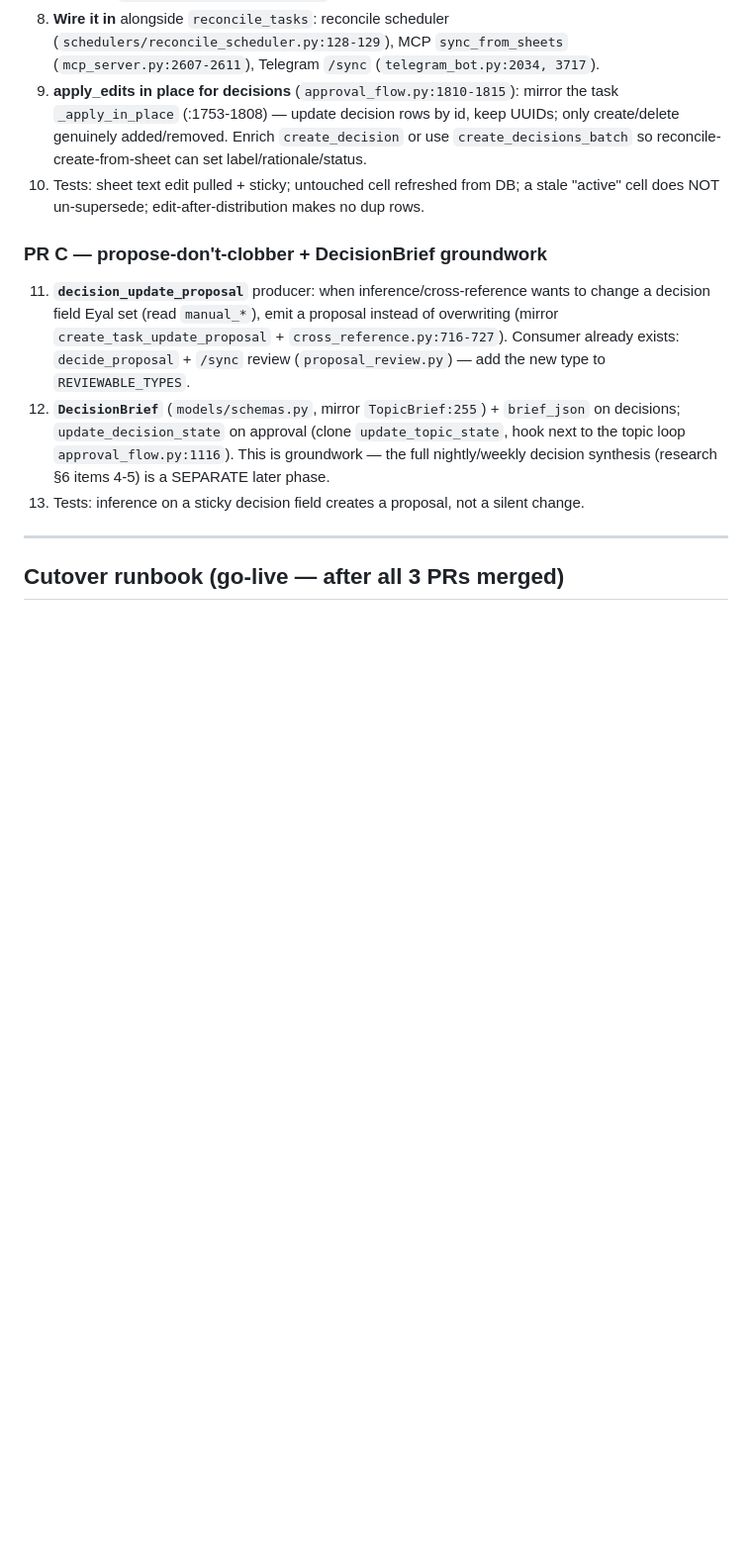
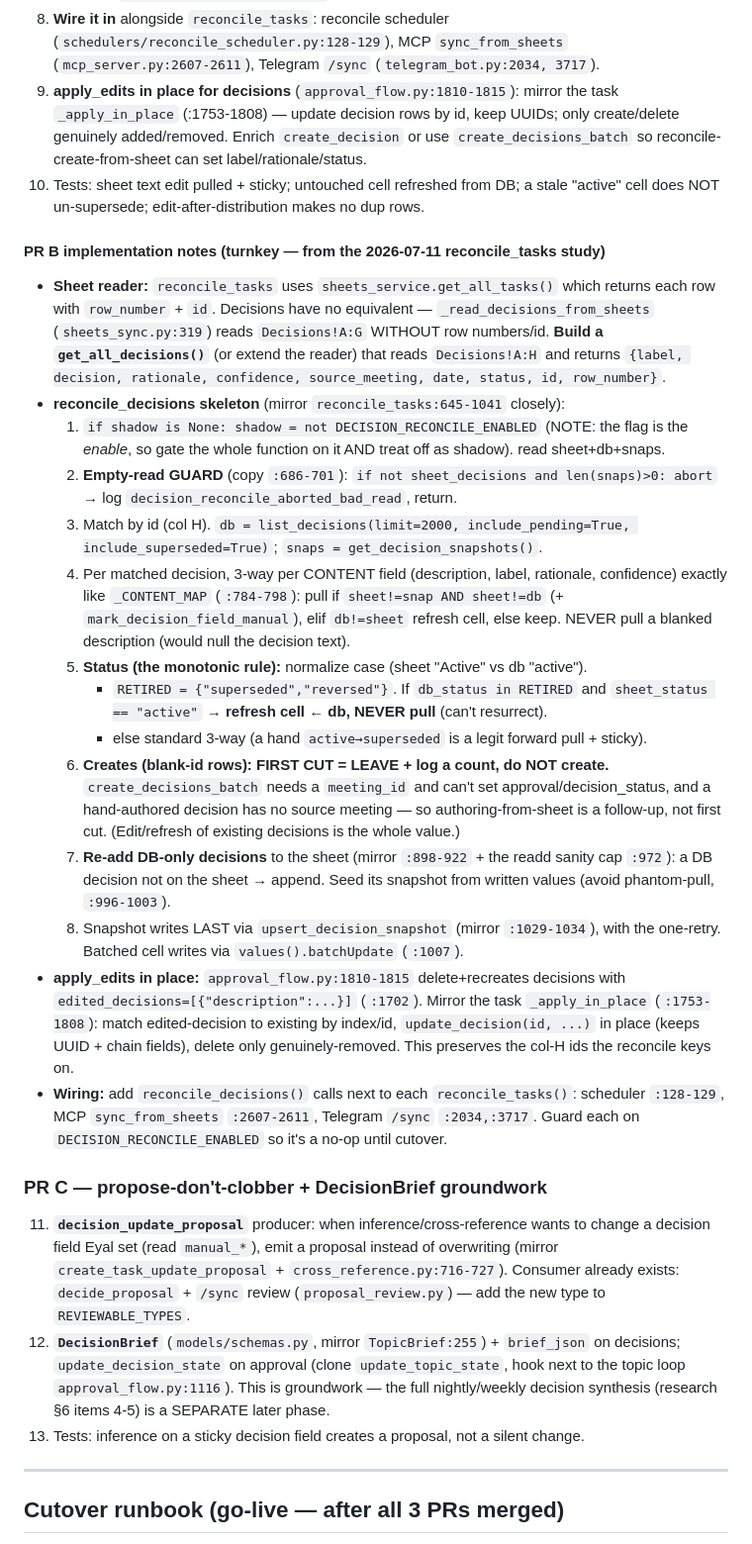
Before and after one commit to Eyalz111/Gianluigi-Cropsight, a Markdown page: docs/DECISION_SHEET_EDITABLE_PHASE2_2026_07.md, the part around the change. Shown at 99% size. Rendered like a GitHub page; blank space fills up the shorter version.

Commit message:
docs: turnkey PR B implementation notes (reconcile_decisions)
Captures the reconcile_tasks study (2026-07-11) so PR B is turnkey next session:
the sheet-reader gap (need get_all_decisions returning row_number+id), the
reconcile_decisions skeleton mirroring reconcile_tasks (empty-read guard, 3-way
content merge, Status monotonic-supersede rule, re-add sanity cap, snapshot-last),
the apply_edits in-place mirror, and the exact wiring points. First cut: edit/
refresh existing decisions only — blank-id (hand-authored) rows are left+logged,
not created (create_decisions_batch needs a meeting_id).

Co-Authored-By: Claude Opus 4.8 (1M context) <noreply@anthropic.com>
Claude-Session: https://claude.ai/code/session_019hQoPQHWpXTPMywQeQxHXs

```diff
--- a/docs/DECISION_SHEET_EDITABLE_PHASE2_2026_07.md
+++ b/docs/DECISION_SHEET_EDITABLE_PHASE2_2026_07.md
@@ -101,6 +101,45 @@ flip on only at cutover. (Do NOT reuse `RECONCILE_SHADOW_MODE` — that's task-s
 10. Tests: sheet text edit pulled + sticky; untouched cell refreshed from DB; a stale
     "active" cell does NOT un-supersede; edit-after-distribution makes no dup rows.
 
+#### PR B implementation notes (turnkey — from the 2026-07-11 reconcile_tasks study)
+- **Sheet reader:** `reconcile_tasks` uses `sheets_service.get_all_tasks()` which returns
+  each row with `row_number` + `id`. Decisions have no equivalent — `_read_decisions_from_sheets`
+  (`sheets_sync.py:319`) reads `Decisions!A:G` WITHOUT row numbers/id. **Build a
+  `get_all_decisions()`** (or extend the reader) that reads `Decisions!A:H` and returns
+  `{label, decision, rationale, confidence, source_meeting, date, status, id, row_number}`.
+- **reconcile_decisions skeleton** (mirror `reconcile_tasks:645-1041` closely):
+  1. `if shadow is None: shadow = not DECISION_RECONCILE_ENABLED` (NOTE: the flag is the
+     *enable*, so gate the whole function on it AND treat off as shadow). read sheet+db+snaps.
+  2. **Empty-read GUARD** (copy `:686-701`): `if not sheet_decisions and len(snaps)>0: abort`
+     → log `decision_reconcile_aborted_bad_read`, return.
+  3. Match by id (col H). `db = list_decisions(limit=2000, include_pending=True,
+     include_superseded=True)`; `snaps = get_decision_snapshots()`.
+  4. Per matched decision, 3-way per CONTENT field (description, label, rationale,
+     confidence) exactly like `_CONTENT_MAP` (`:784-798`): pull if `sheet!=snap AND
+     sheet!=db` (+ `mark_decision_field_manual`), elif `db!=sheet` refresh cell, else keep.
+     NEVER pull a blanked description (would null the decision text).
+  5. **Status (the monotonic rule):** normalize case (sheet "Active" vs db "active").
+     - `RETIRED = {"superseded","reversed"}`. If `db_status in RETIRED` and
+       `sheet_status == "active"` → **refresh cell ← db, NEVER pull** (can't resurrect).
+     - else standard 3-way (a hand `active→superseded` is a legit forward pull + sticky).
+  6. **Creates (blank-id rows): FIRST CUT = LEAVE + log a count, do NOT create.**
+     `create_decisions_batch` needs a `meeting_id` and can't set approval/decision_status,
+     and a hand-authored decision has no source meeting — so authoring-from-sheet is a
+     follow-up, not first cut. (Edit/refresh of existing decisions is the whole value.)
+  7. **Re-add DB-only decisions** to the sheet (mirror `:898-922` + the readd sanity cap
+     `:972`): a DB decision not on the sheet → append. Seed its snapshot from written
+     values (avoid phantom-pull, `:996-1003`).
+  8. Snapshot writes LAST via `upsert_decision_snapshot` (mirror `:1029-1034`), with the
+     one-retry. Batched cell writes via `values().batchUpdate` (`:1007`).
+- **apply_edits in place:** `approval_flow.py:1810-1815` delete+recreates decisions with
+  `edited_decisions=[{"description":...}]` (`:1702`). Mirror the task `_apply_in_place`
+  (`:1753-1808`): match edited-decision to existing by index/id, `update_decision(id, ...)`
+  in place (keeps UUID + chain fields), delete only genuinely-removed. This preserves the
+  col-H ids the reconcile keys on.
+- **Wiring:** add `reconcile_decisions()` calls next to each `reconcile_tasks()`:
+  scheduler `:128-129`, MCP `sync_from_sheets` `:2607-2611`, Telegram `/sync` `:2034,:3717`.
+  Guard each on `DECISION_RECONCILE_ENABLED` so it's a no-op until cutover.
+
 ### PR C — propose-don't-clobber + DecisionBrief groundwork
 11. **`decision_update_proposal`** producer: when inference/cross-reference wants to
     change a decision field Eyal set (read `manual_*`), emit a proposal instead of
```
